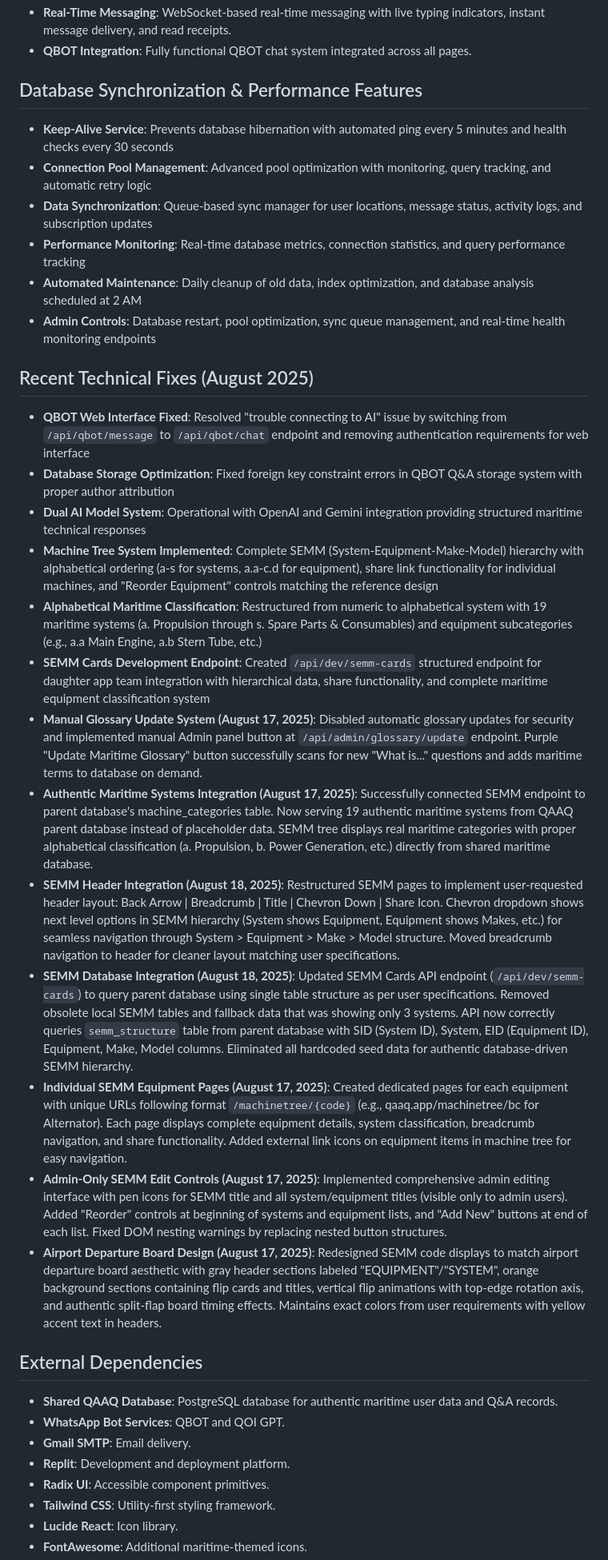
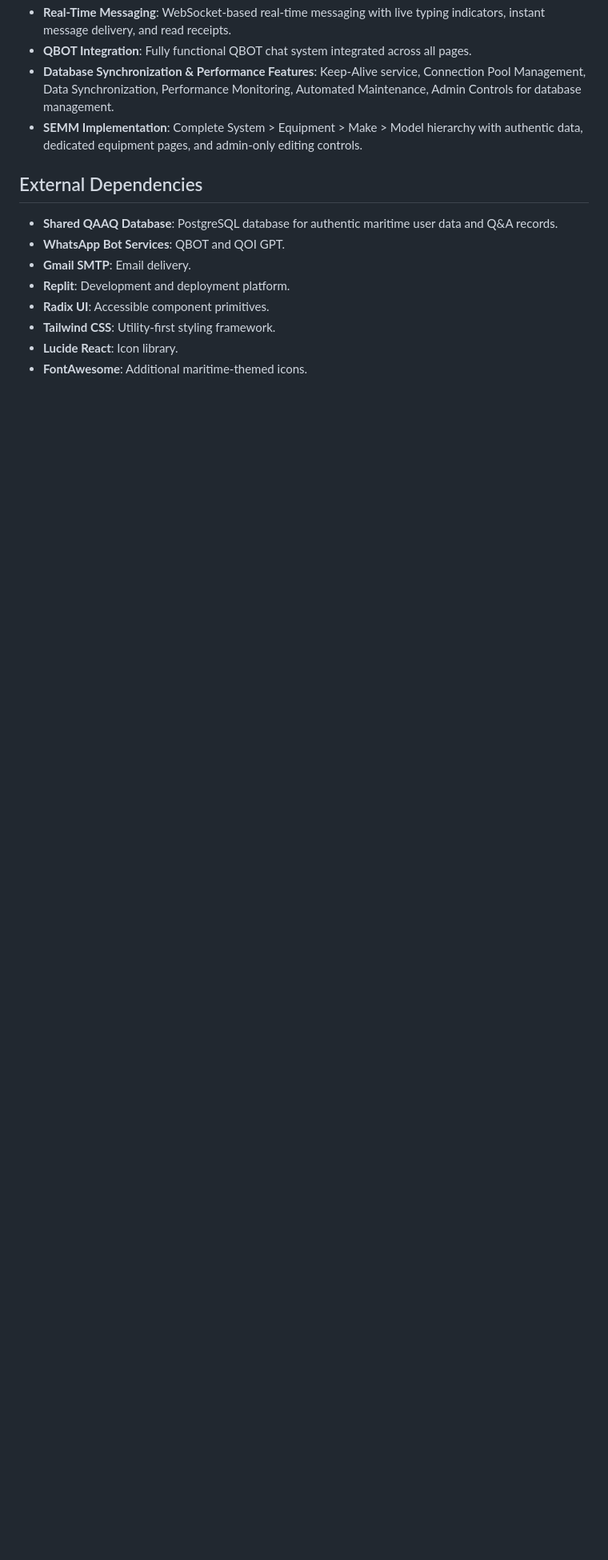
Before and after one commit to qaaqit/Qaaq1234, a Markdown page: replit.md, the part around one of its changes. Shown at 80% size. Rendered like a GitHub page; blank space fills up the shorter version.

```diff
--- a/replit.md
+++ b/replit.md
@@ -77,28 +76,7 @@ Login Roadblock Design: Single minimizable login roadblock with chevron control
 - **Real-Time Messaging**: WebSocket-based real-time messaging with live typing indicators, instant message delivery, and read receipts.
 - **QBOT Integration**: Fully functional QBOT chat system integrated across all pages.
-
-## Database Synchronization & Performance Features
-- **Keep-Alive Service**: Prevents database hibernation with automated ping every 5 minutes and health checks every 30 seconds
-- **Connection Pool Management**: Advanced pool optimization with monitoring, query tracking, and automatic retry logic
-- **Data Synchronization**: Queue-based sync manager for user locations, message status, activity logs, and subscription updates
-- **Performance Monitoring**: Real-time database metrics, connection statistics, and query performance tracking
-- **Automated Maintenance**: Daily cleanup of old data, index optimization, and database analysis scheduled at 2 AM
-- **Admin Controls**: Database restart, pool optimization, sync queue management, and real-time health monitoring endpoints
-
-## Recent Technical Fixes (August 2025)
-- **QBOT Web Interface Fixed**: Resolved "trouble connecting to AI" issue by switching from `/api/qbot/message` to `/api/qbot/chat` endpoint and removing authentication requirements for web interface
-- **Database Storage Optimization**: Fixed foreign key constraint errors in QBOT Q&A storage system with proper author attribution
-- **Dual AI Model System**: Operational with OpenAI and Gemini integration providing structured maritime technical responses
-- **Machine Tree System Implemented**: Complete SEMM (System-Equipment-Make-Model) hierarchy with alphabetical ordering (a-s for systems, a.a-c.d for equipment), share link functionality for individual machines, and "Reorder Equipment" controls matching the reference design
-- **Alphabetical Maritime Classification**: Restructured from numeric to alphabetical system with 19 maritime systems (a. Propulsion through s. Spare Parts & Consumables) and equipment subcategories (e.g., a.a Main Engine, a.b Stern Tube, etc.)
-- **SEMM Cards Development Endpoint**: Created `/api/dev/semm-cards` structured endpoint for daughter app team integration with hierarchical data, share functionality, and complete maritime equipment classification system
-- **Manual Glossary Update System (August 17, 2025)**: Disabled automatic glossary updates for security and implemented manual Admin panel button at `/api/admin/glossary/update` endpoint. Purple "Update Maritime Glossary" button successfully scans for new "What is..." questions and adds maritime terms to database on demand.
-- **Authentic Maritime Systems Integration (August 17, 2025)**: Successfully connected SEMM endpoint to parent database's machine_categories table. Now serving 19 authentic maritime systems from QAAQ parent database instead of placeholder data. SEMM tree displays real maritime categories with proper alphabetical classification (a. Propulsion, b. Power Generation, etc.) directly from shared maritime database.
-- **SEMM Header Integration (August 18, 2025)**: Restructured SEMM pages to implement user-requested header layout: Back Arrow | Breadcrumb | Title | Chevron Down | Share Icon. Chevron dropdown shows next level options in SEMM hierarchy (System shows Equipment, Equipment shows Makes, etc.) for seamless navigation through System > Equipment > Make > Model structure. Moved breadcrumb navigation to header for cleaner layout matching user specifications.
-- **SEMM Database Integration (August 18, 2025)**: Updated SEMM Cards API endpoint (`/api/dev/semm-cards`) to query parent database using single table structure as per user specifications. Removed obsolete local SEMM tables and fallback data that was showing only 3 systems. API now correctly queries `semm_structure` table from parent database with SID (System ID), System, EID (Equipment ID), Equipment, Make, Model columns. Eliminated all hardcoded seed data for authentic database-driven SEMM hierarchy.
-- **Individual SEMM Equipment Pages (August 17, 2025)**: Created dedicated pages for each equipment with unique URLs following format `/machinetree/{code}` (e.g., qaaq.app/machinetree/bc for Alternator). Each page displays complete equipment details, system classification, breadcrumb navigation, and share functionality. Added external link icons on equipment items in machine tree for easy navigation.
-- **Admin-Only SEMM Edit Controls (August 17, 2025)**: Implemented comprehensive admin editing interface with pen icons for SEMM title and all system/equipment titles (visible only to admin users). Added "Reorder" controls at beginning of systems and equipment lists, and "Add New" buttons at end of each list. Fixed DOM nesting warnings by replacing nested button structures.
-- **Airport Departure Board Design (August 17, 2025)**: Redesigned SEMM code displays to match airport departure board aesthetic with gray header sections labeled "EQUIPMENT"/"SYSTEM", orange background sections containing flip cards and titles, vertical flip animations with top-edge rotation axis, and authentic split-flap board timing effects. Maintains exact colors from user requirements with yellow accent text in headers.
+- **Database Synchronization & Performance Features**: Keep-Alive service, Connection Pool Management, Data Synchronization, Performance Monitoring, Automated Maintenance, Admin Controls for database management.
+- **SEMM Implementation**: Complete System > Equipment > Make > Model hierarchy with authentic data, dedicated equipment pages, and admin-only editing controls.
 
 ## External Dependencies
 - **Shared QAAQ Database**: PostgreSQL database for authentic maritime user data and Q&A records.
```
Also changed, not shown: other parts of replit.md (+11 -9 lines).
